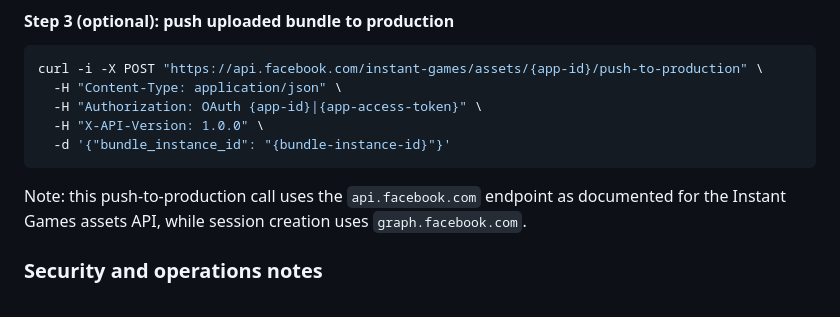
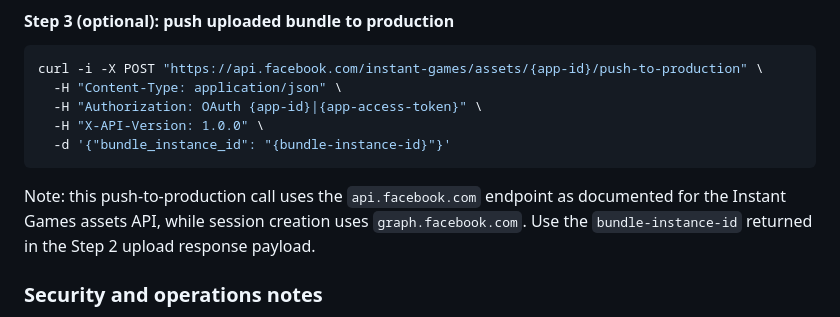
Before and after one commit to flencrypto/stock-lens-market-mayhem-production, a Markdown page: stock-lens-market-mayhem/docs/DEPLOYMENT.md, the part around the change. Drawn GitHub-style.

Commit message:
docs: note bundle instance id source for production push
Agent-Logs-Url: https://github.com/flencrypto/stock-lens-market-mayhem-production/sessions/56d3a415-eafd-4cba-93b2-7b47f3ff7872

Co-authored-by: flencrypto <78048892+flencrypto@users.noreply.github.com>

````diff
--- a/stock-lens-market-mayhem/docs/DEPLOYMENT.md
+++ b/stock-lens-market-mayhem/docs/DEPLOYMENT.md
@@ -181,6 +181,7 @@ curl -i -X POST "https://api.facebook.com/instant-games/assets/{app-id}/push-to-
 ```
 
 Note: this push-to-production call uses the `api.facebook.com` endpoint as documented for the Instant Games assets API, while session creation uses `graph.facebook.com`.
+Use the `bundle-instance-id` returned in the Step 2 upload response payload.
 
 ### Security and operations notes
 
````
